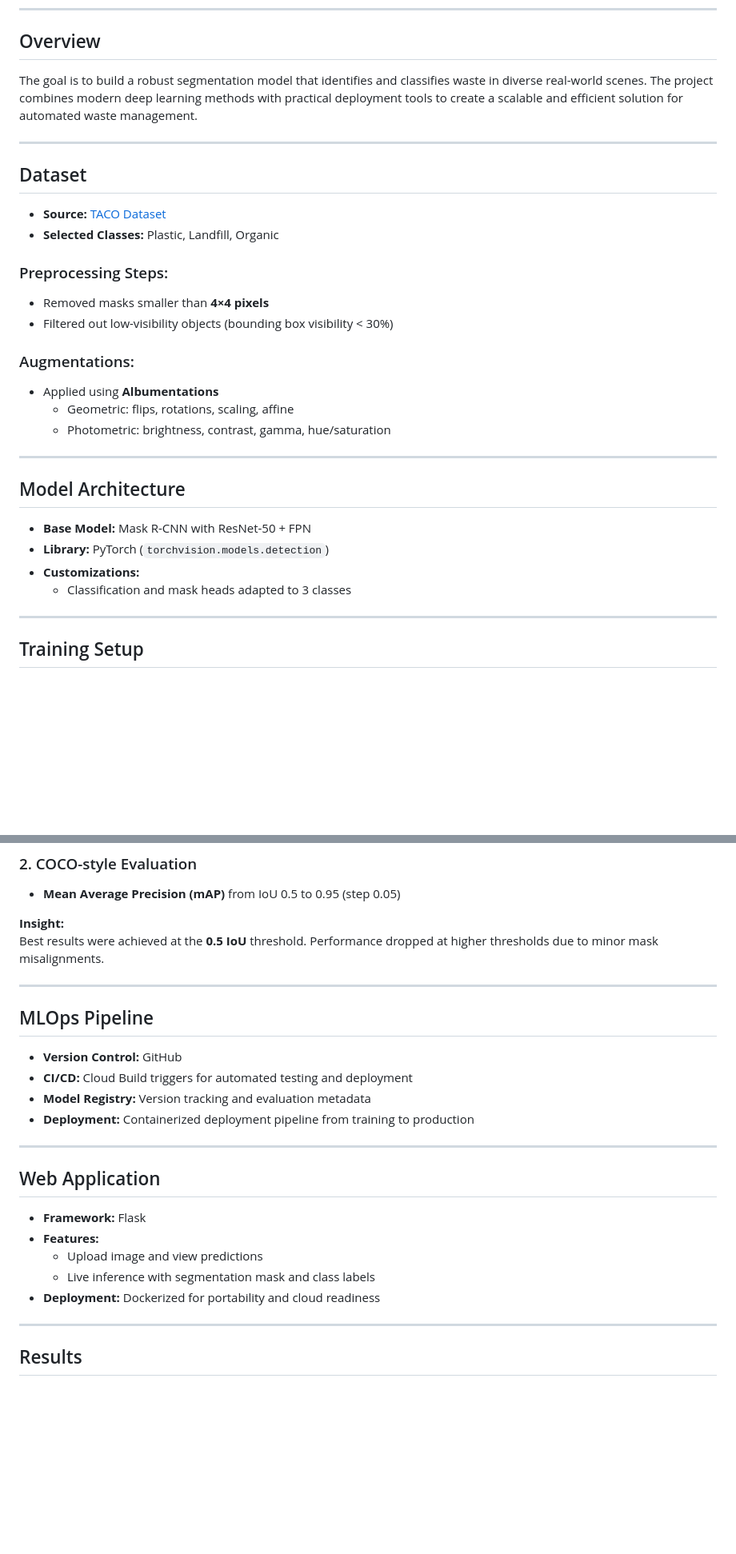
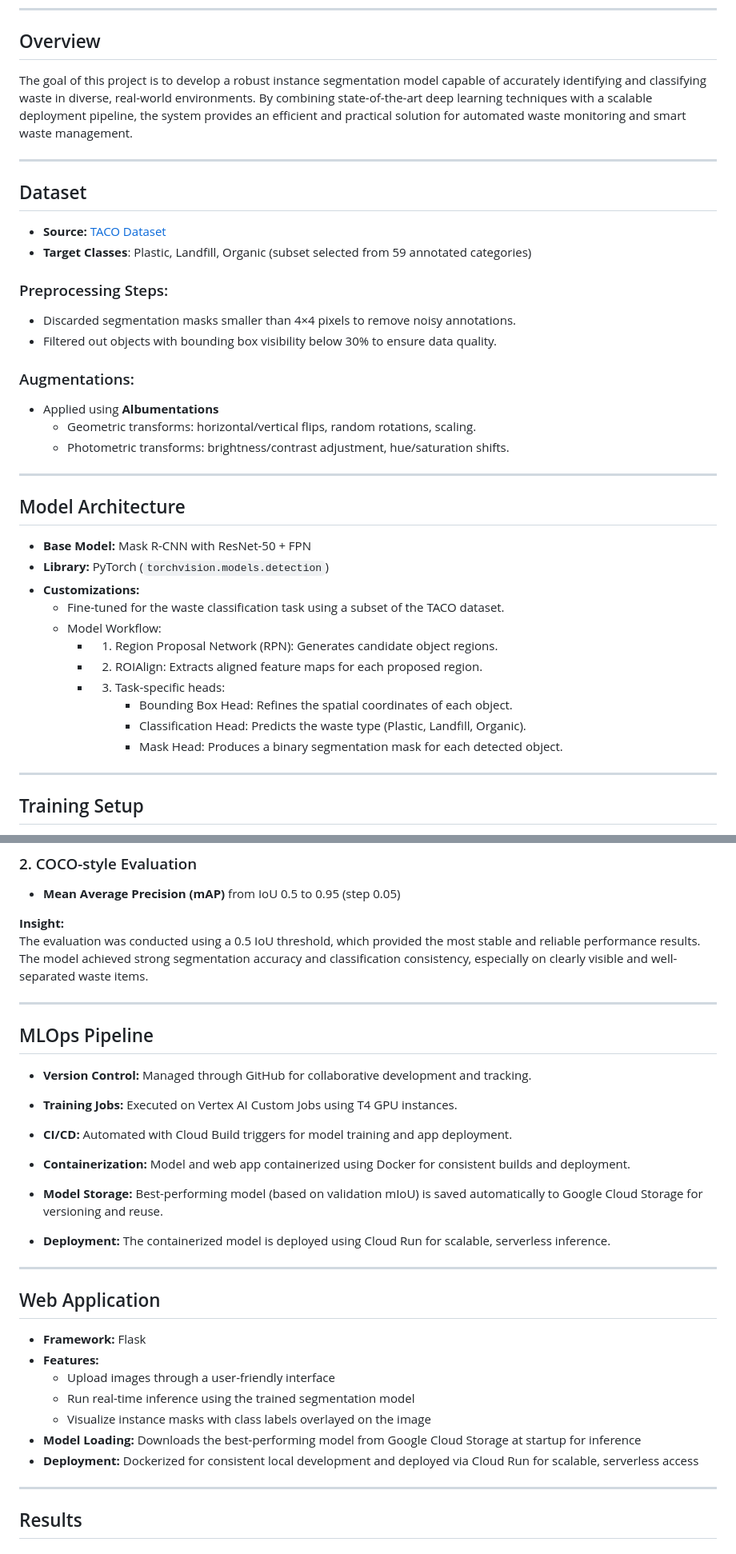
Before and after one commit to Mopidevi18/InstanceSegmentation, a Markdown page: README.md, 2 parts joined by grey strips. Shown: that part at 80% size. Rendered like a GitHub page; blank space fills up the shorter version.

```diff
--- a/README.md
+++ b/README.md
@@ -21,23 +21,23 @@ This project implements an instance segmentation model designed for waste classi
 
 ## Overview
 
-The goal is to build a robust segmentation model that identifies and classifies waste in diverse real-world scenes. The project combines modern deep learning methods with practical deployment tools to create a scalable and efficient solution for automated waste management.
+The goal of this project is to develop a robust instance segmentation model capable of accurately identifying and classifying waste in diverse, real-world environments. By combining state-of-the-art deep learning techniques with a scalable deployment pipeline, the system provides an efficient and practical solution for automated waste monitoring and smart waste management.
 
 ---
 
 ## Dataset
 
-- **Source:** [TACO Dataset](https://tacodataset.org/)
-- **Selected Classes:** Plastic, Landfill, Organic
+- **Source:** [TACO Dataset](http://tacodataset.org/)
+- **Target Classes**: Plastic, Landfill, Organic (subset selected from 59 annotated categories)
 
 ### Preprocessing Steps:
-- Removed masks smaller than **4×4 pixels**
-- Filtered out low-visibility objects (bounding box visibility < 30%)
+- Discarded segmentation masks smaller than 4×4 pixels to remove noisy annotations.
+- Filtered out objects with bounding box visibility below 30% to ensure data quality.
 
 ### Augmentations:
 - Applied using **Albumentations**
-  - Geometric: flips, rotations, scaling, affine
-  - Photometric: brightness, contrast, gamma, hue/saturation
+  - Geometric transforms: horizontal/vertical flips, random rotations, scaling.
+  - Photometric transforms: brightness/contrast adjustment, hue/saturation shifts.
 
 ---
 
@@ -46,7 +46,14 @@ The goal is to build a robust segmentation model that identifies and classifies
 - **Base Model:** Mask R-CNN with ResNet-50 + FPN
 - **Library:** PyTorch (`torchvision.models.detection`)
 - **Customizations:**
-  - Classification and mask heads adapted to 3 classes
+  - Fine-tuned for the waste classification task using a subset of the TACO dataset.
+  - Model Workflow:
+    - 1) Region Proposal Network (RPN): Generates candidate object regions.
+    - 2) ROIAlign: Extracts aligned feature maps for each proposed region.
+    - 3) Task-specific heads:
+         - Bounding Box Head: Refines the spatial coordinates of each object.
+         - Classification Head: Predicts the waste type (Plastic, Landfill, Organic).
+         - Mask Head: Produces a binary segmentation mask for each detected object.
 
 ---
 
@@ -75,16 +82,24 @@ The goal is to build a robust segmentation model that identifies and classifies
 - **Mean Average Precision (mAP)** from IoU 0.5 to 0.95 (step 0.05)
 
 **Insight:**
-Best results were achieved at the **0.5 IoU** threshold. Performance dropped at higher thresholds due to minor mask misalignments.
+The evaluation was conducted using a 0.5 IoU threshold, which provided the most stable and reliable performance results. The model achieved strong segmentation accuracy and classification consistency, especially on clearly visible and well-separated waste items.
 
 ---
 
 ## MLOps Pipeline
 
-- **Version Control:** GitHub
-- **CI/CD:** Cloud Build triggers for automated testing and deployment
-- **Model Registry:** Version tracking and evaluation metadata
-- **Deployment:** Containerized deployment pipeline from training to production
+- **Version Control:** Managed through GitHub for collaborative development and tracking.
+
+- **Training Jobs:** Executed on Vertex AI Custom Jobs using T4 GPU instances.
+
+- **CI/CD:** Automated with Cloud Build triggers for model training and app deployment.
+
+- **Containerization:** Model and web app containerized using Docker for consistent builds and deployment.
+
+- **Model Storage:** Best-performing model (based on validation mIoU) is saved automatically to Google Cloud Storage for versioning and reuse.
+
+- **Deployment:** The containerized model is deployed using Cloud Run for scalable, serverless inference.
+
 
 ---
 
@@ -92,9 +107,11 @@ Best results were achieved at the **0.5 IoU** threshold. Performance dropped at
 
 - **Framework:** Flask
 - **Features:**
-  - Upload image and view predictions
-  - Live inference with segmentation mask and class labels
-- **Deployment:** Dockerized for portability and cloud readiness
+  - Upload images through a user-friendly interface
+  - Run real-time inference using the trained segmentation model
+  - Visualize instance masks with class labels overlayed on the image
+- **Model Loading:** Downloads the best-performing model from Google Cloud Storage at startup for inference
+- **Deployment:** Dockerized for consistent local development and deployed via Cloud Run for scalable, serverless access
 
 ---
 
```
Also changed, not shown: other parts of README.md (+1 -1 lines).
